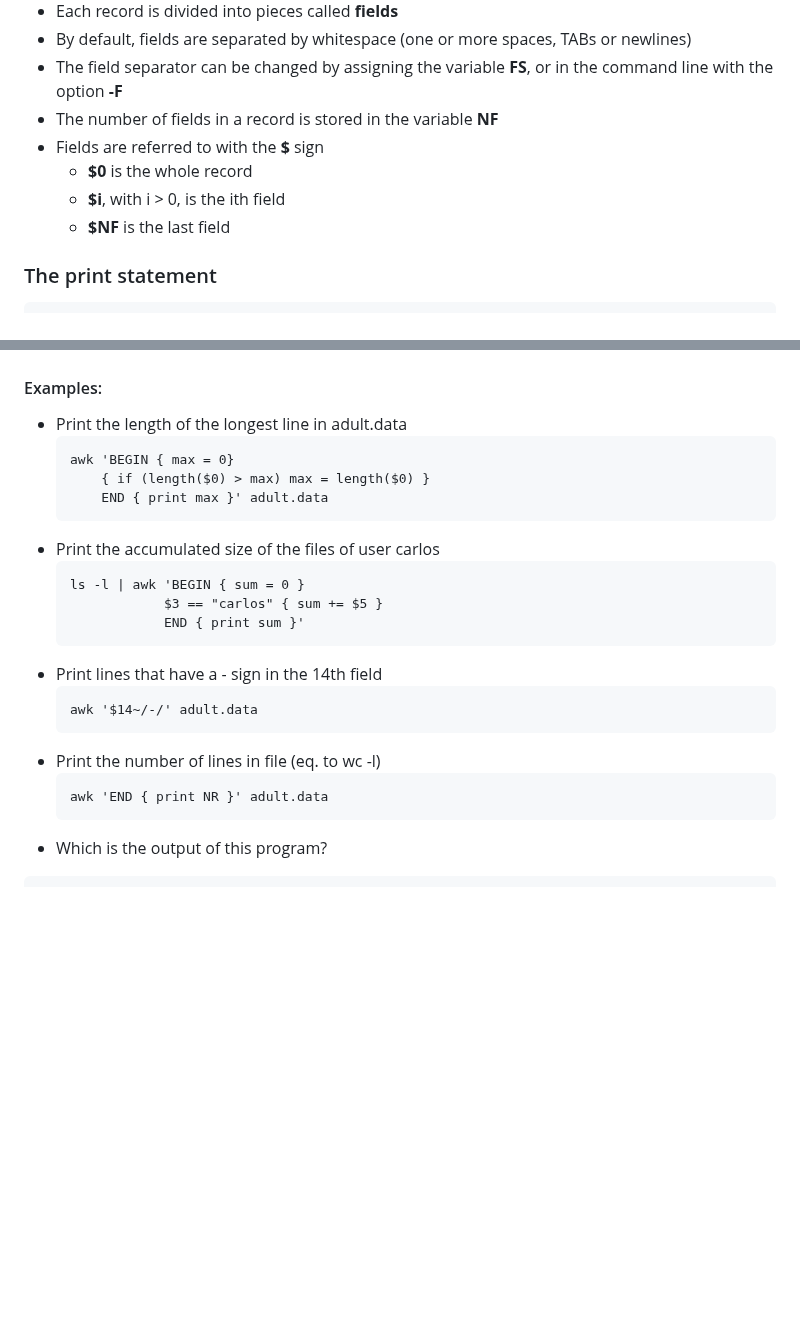
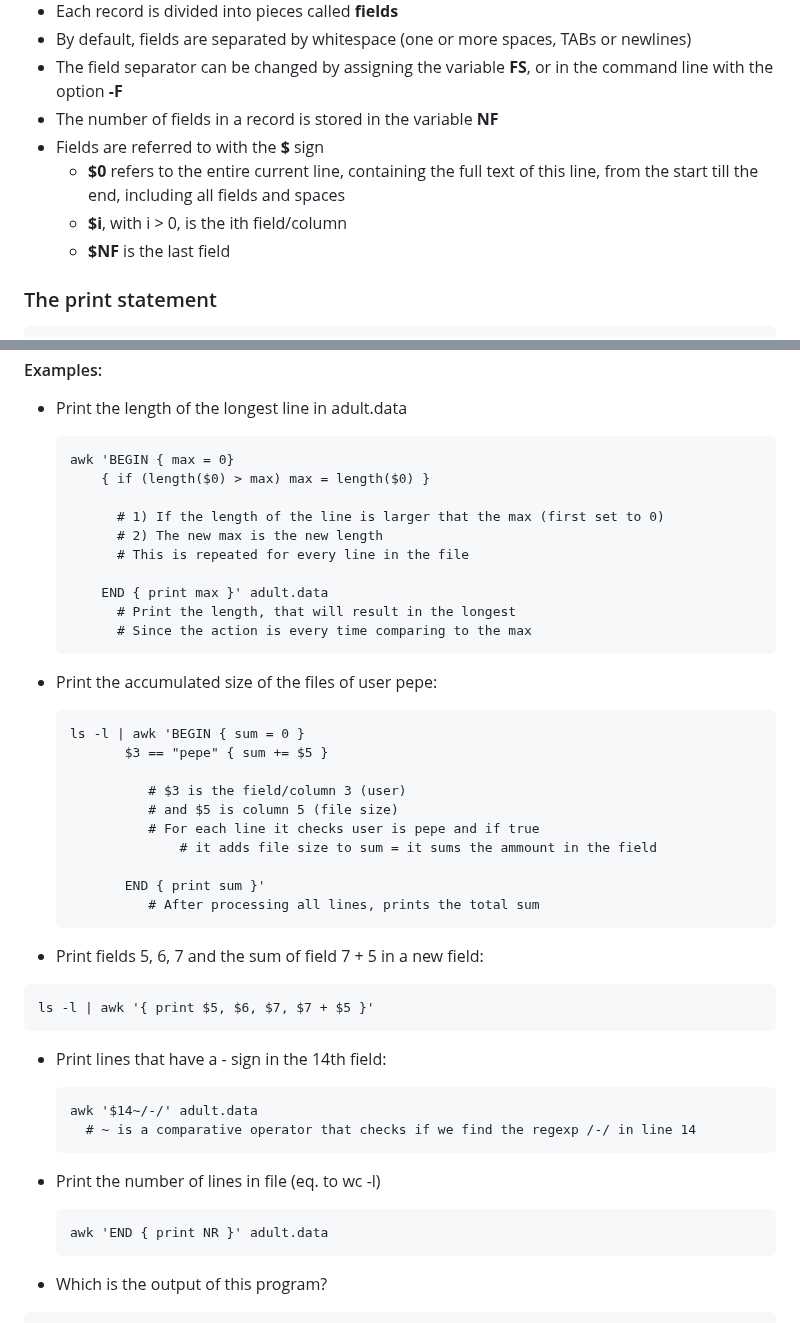
Before and after one commit to Deya-B/Linux_Python_DB, a Markdown page: Linux/1sed-awk_Commands.md, 2 parts joined by grey strips. Rendered like a GitHub page; blank space fills up the shorter version.

````diff
--- a/Linux/1sed-awk_Commands.md
+++ b/Linux/1sed-awk_Commands.md
@@ -261,8 +261,8 @@ awk '/regexp1/ {print $0}; /regexp2/ {print $0}' input-file
 - The field separator can be changed by assigning the variable **FS**, or in the command line with the option **-F**
 - The number of fields in a record is stored in the variable **NF**
 - Fields are referred to with the **$** sign
-    - **$0** is the whole record
-    - **$i**, with i > 0, is the ith field
+    - **$0** refers to the entire current line, containing the full text of this line, from the start till the end, including all fields and spaces
+    - **$i**, with i > 0, is the ith field/column
     - **$NF** is the last field
 
 ### The print statement
@@ -277,22 +277,46 @@ print item1, item2, ...
     ```Nushell
     awk 'BEGIN { max = 0}
         { if (length($0) > max) max = length($0) }
+
+          # 1) If the length of the line is larger that the max (first set to 0)
+          # 2) The new max is the new length
+          # This is repeated for every line in the file
+
         END { print max }' adult.data
+          # Print the length, that will result in the longest
+          # Since the action is every time comparing to the max
     ```
-- Print the accumulated size of the files of user carlos
+
+- Print the accumulated size of the files of user pepe:
     ```Nushell
     ls -l | awk 'BEGIN { sum = 0 }
-                $3 == "carlos" { sum += $5 }
-                END { print sum }'
+           $3 == "pepe" { sum += $5 }
+
+              # $3 is the field/column 3 (user)
+              # and $5 is column 5 (file size)
+              # For each line it checks user is pepe and if true
+                  # it adds file size to sum = it sums the ammount in the field
+
+           END { print sum }'
+              # After processing all lines, prints the total sum
     ```
-- Print lines that have a - sign in the 14th field
+
+- Print fields 5, 6, 7 and the sum of field 7 + 5 in a new field:
+```Nushell
+ls -l | awk '{ print $5, $6, $7, $7 + $5 }'
+```
+
+- Print lines that have a - sign in the 14th field:
     ```Nushell
     awk '$14~/-/' adult.data
+      # ~ is a comparative operator that checks if we find the regexp /-/ in line 14
     ```
+
 - Print the number of lines in file (eq. to wc -l)
     ```Nushell
     awk 'END { print NR }' adult.data
     ```
+
 - Which is the output of this program?
 ```Nushell
 echo a b c d | awk '{ OFS = ":"; $2 = "";
````
